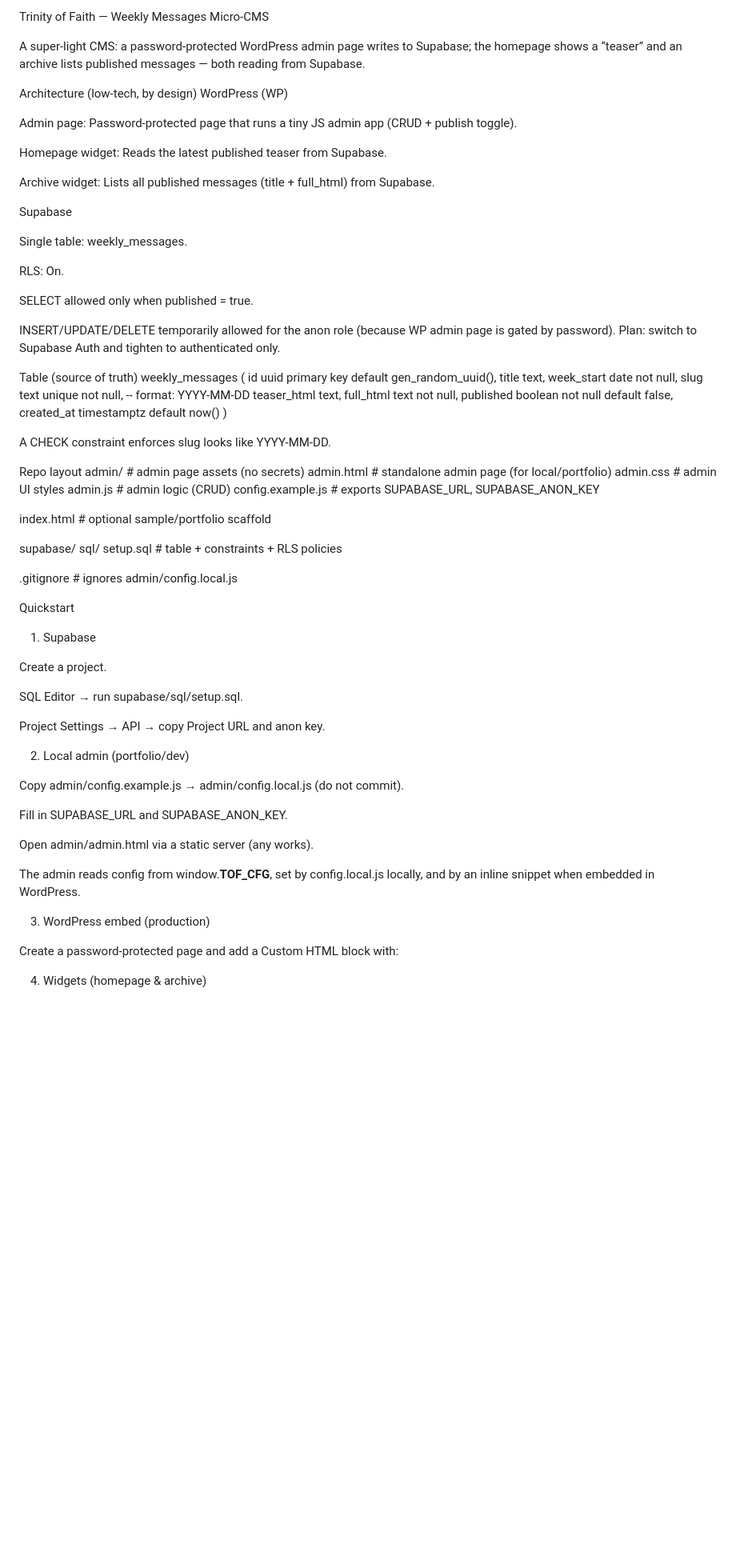
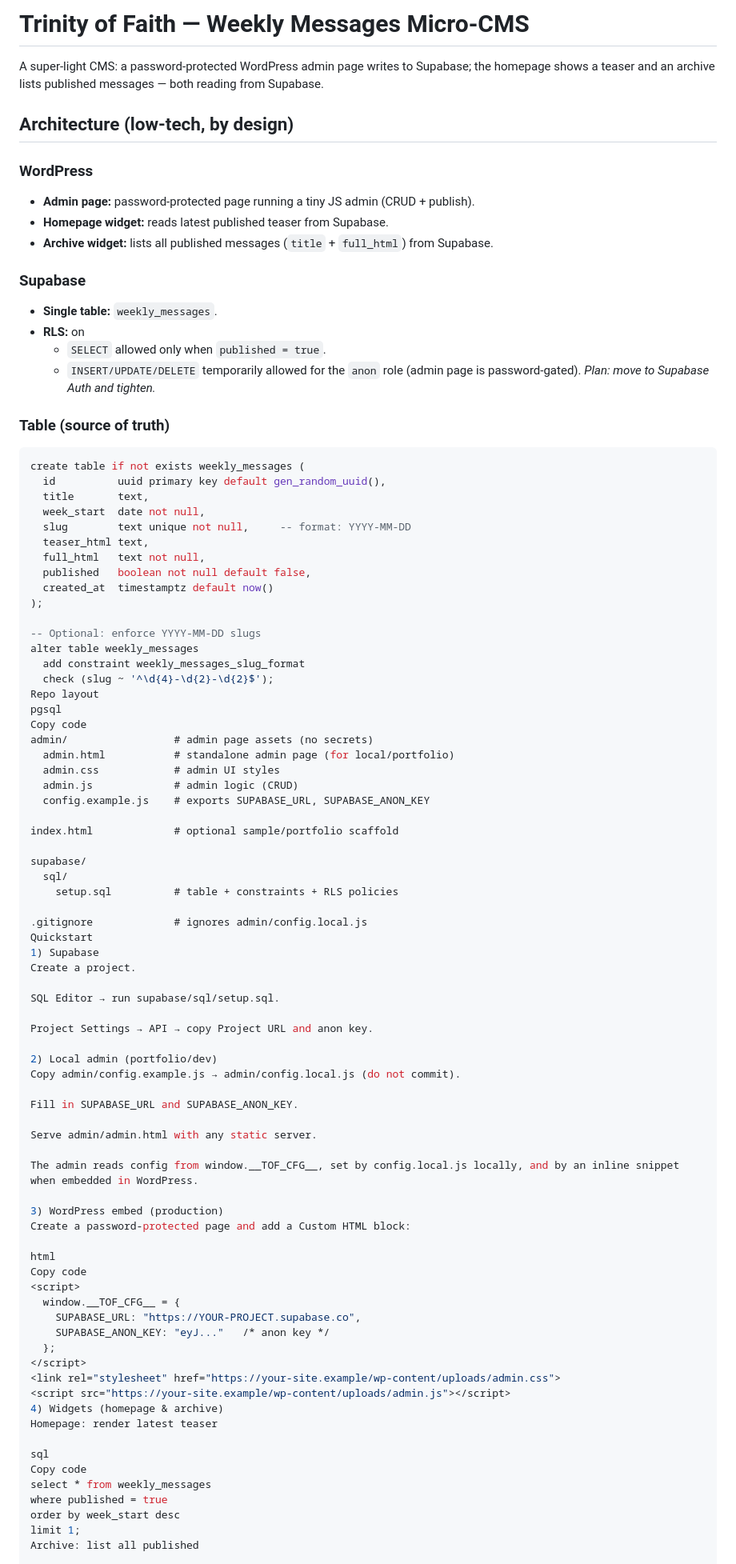
Before and after one commit to IrishDec/parish-weekly-publisher, a Markdown page: README.md, the part around one of its changes. Shown at 80% size. GitHub-like rendering; blank space fills up the shorter version.

````diff
--- a/README.md
+++ b/README.md
@@ -1,29 +1,24 @@
-Trinity of Faith — Weekly Messages Micro-CMS
+# Trinity of Faith — Weekly Messages Micro-CMS
 
-A super-light CMS: a password-protected WordPress admin page writes to Supabase; the homepage shows a “teaser” and an archive lists published messages — both reading from Supabase.
+A super-light CMS: a password-protected WordPress admin page writes to Supabase; the homepage shows a teaser and an archive lists published messages — both reading from Supabase.
 
-Architecture (low-tech, by design)
-WordPress (WP)
+## Architecture (low-tech, by design)
 
-Admin page: Password-protected page that runs a tiny JS admin app (CRUD + publish toggle).
+### WordPress
+- **Admin page:** password-protected page running a tiny JS admin (CRUD + publish).
+- **Homepage widget:** reads latest published teaser from Supabase.
+- **Archive widget:** lists all published messages (`title` + `full_html`) from Supabase.
 
-Homepage widget: Reads the latest published teaser from Supabase.
+### Supabase
+- **Single table:** `weekly_messages`.
+- **RLS:** on
+  - `SELECT` allowed only when `published = true`.
+  - `INSERT/UPDATE/DELETE` temporarily allowed for the `anon` role (admin page is password-gated). _Plan: move to Supabase Auth and tighten._
 
-Archive widget: Lists all published messages (title + full_html) from Supabase.
+### Table (source of truth)
 
-Supabase
-
-Single table: weekly_messages.
-
-RLS: On.
-
-SELECT allowed only when published = true.
-
-INSERT/UPDATE/DELETE temporarily allowed for the anon role (because WP admin page is gated by password).
-Plan: switch to Supabase Auth and tighten to authenticated only.
-
-Table (source of truth)
-weekly_messages (
+```sql
+create table if not exists weekly_messages (
   id          uuid primary key default gen_random_uuid(),
   title       text,
   week_start  date not null,
@@ -32,12 +27,15 @@ weekly_messages (
   full_html   text not null,
   published   boolean not null default false,
   created_at  timestamptz default now()
-)
+);
 
-
-A CHECK constraint enforces slug looks like YYYY-MM-DD.
-
+-- Optional: enforce YYYY-MM-DD slugs
+alter table weekly_messages
+  add constraint weekly_messages_slug_format
+  check (slug ~ '^\d{4}-\d{2}-\d{2}$');
 Repo layout
+pgsql
+Copy code
 admin/                 # admin page assets (no secrets)
   admin.html           # standalone admin page (for local/portfolio)
   admin.css            # admin UI styles
@@ -51,10 +49,8 @@ supabase/
     setup.sql          # table + constraints + RLS policies
 
 .gitignore             # ignores admin/config.local.js
-
 Quickstart
 1) Supabase
-
 Create a project.
 
 SQL Editor → run supabase/sql/setup.sql.
@@ -62,19 +58,19 @@ SQL Editor → run supabase/sql/setup.sql.
 Project Settings → API → copy Project URL and anon key.
 
 2) Local admin (portfolio/dev)
-
 Copy admin/config.example.js → admin/config.local.js (do not commit).
 
 Fill in SUPABASE_URL and SUPABASE_ANON_KEY.
 
-Open admin/admin.html via a static server (any works).
+Serve admin/admin.html with any static server.
 
 The admin reads config from window.__TOF_CFG__, set by config.local.js locally, and by an inline snippet when embedded in WordPress.
 
 3) WordPress embed (production)
+Create a password-protected page and add a Custom HTML block:
 
-Create a password-protected page and add a Custom HTML block with:
-
+html
+Copy code
 <script>
   window.__TOF_CFG__ = {
     SUPABASE_URL: "https://YOUR-PROJECT.supabase.co",
@@ -83,6 +79,14 @@ Create a password-protected page and add a Custom HTML block with:
 </script>
 <link rel="stylesheet" href="https://your-site.example/wp-content/uploads/admin.css">
 <script src="https://your-site.example/wp-content/uploads/admin.js"></script>
+4) Widgets (homepage & archive)
+Homepage: render latest teaser
 
-4) Widgets (homepage & archive)
+sql
+Copy code
+select * from weekly_messages
+where published = true
+order by week_start desc
+limit 1;
+Archive: list all published
 
````
Also changed, not shown: other parts of README.md (+13 -15 lines).
